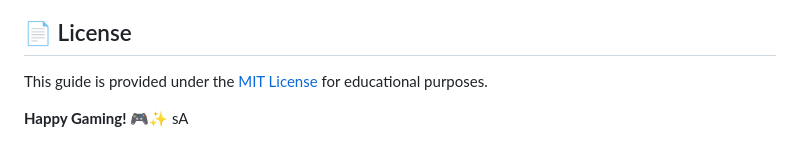
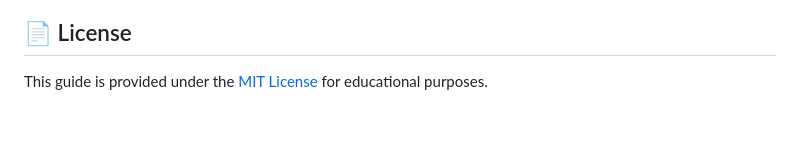
Before and after one commit to Zaykus/PSPemu, a Markdown page: readme.md, the part around the change. Drawn GitHub-style; blank space fills up the shorter version.

Commit message:
Update readme.md
delete 3-6lines

```diff
--- a/readme.md
+++ b/readme.md
@@ -306,6 +306,3 @@ This guide incorporates work and resources from:
 ## 📄 License
 
 This guide is provided under the [MIT License](LICENSE.md) for educational purposes.
-
-**Happy Gaming! 🎮✨**
-sA
```
